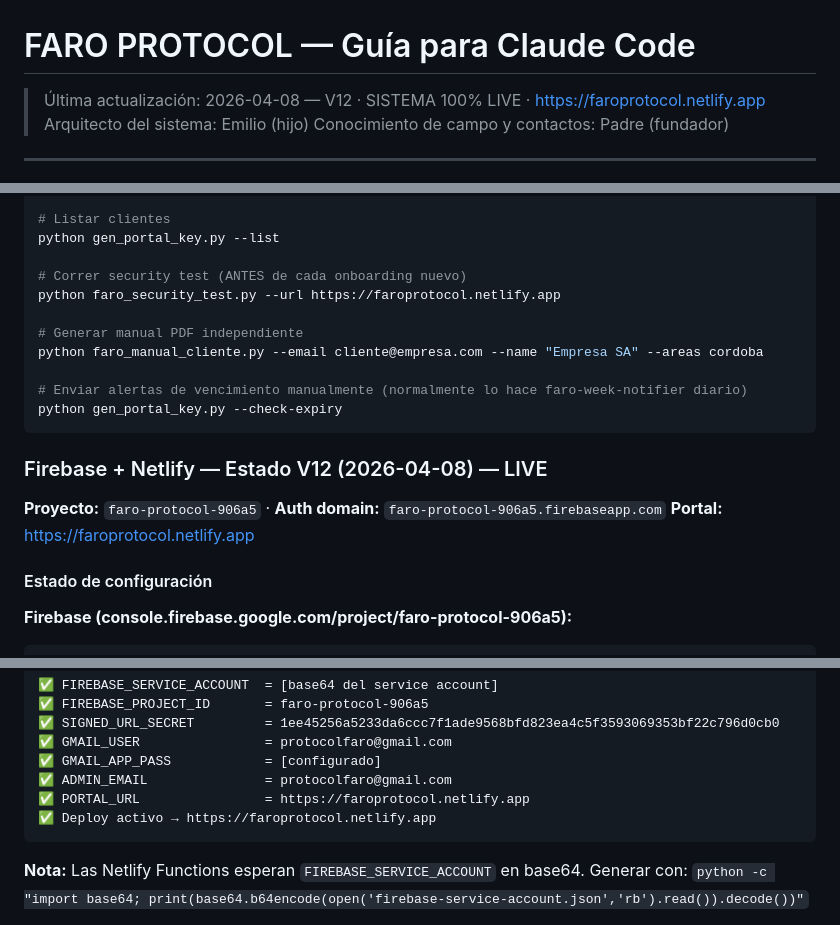
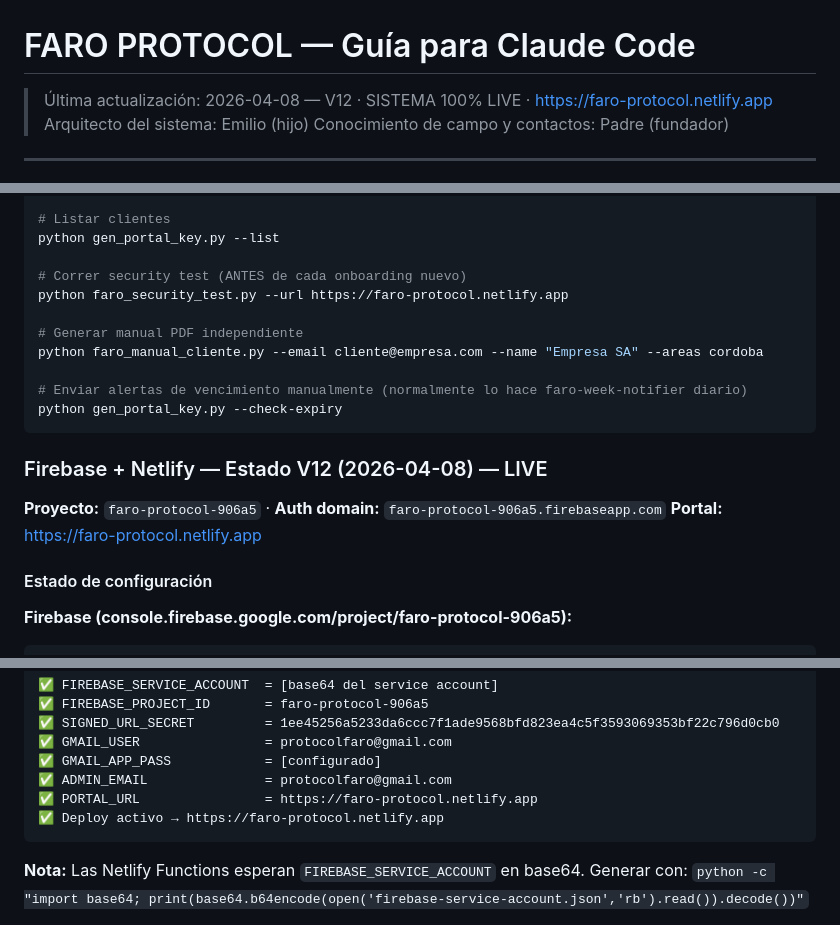
Before and after one commit to protocolfaro/faroprotocol, a Markdown page: CLAUDE.md, 3 parts joined by grey strips. Rendered like a GitHub page.

Commit message:
fix: URL Netlify corregida a faro-protocol.netlify.app (con guion)

````diff
--- a/CLAUDE.md
+++ b/CLAUDE.md
@@ -1,5 +1,5 @@
 # FARO PROTOCOL — Guía para Claude Code
-> Última actualización: 2026-04-08 — V12 · SISTEMA 100% LIVE · https://faroprotocol.netlify.app
+> Última actualización: 2026-04-08 — V12 · SISTEMA 100% LIVE · https://faro-protocol.netlify.app
 > Arquitecto del sistema: Emilio (hijo)
 > Conocimiento de campo y contactos: Padre (fundador)
 
@@ -321,7 +321,7 @@ python gen_portal_key.py --revoke cliente@empresa.com
 python gen_portal_key.py --list
 
 # Correr security test (ANTES de cada onboarding nuevo)
-python faro_security_test.py --url https://faroprotocol.netlify.app
+python faro_security_test.py --url https://faro-protocol.netlify.app
 
 # Generar manual PDF independiente
 python faro_manual_cliente.py --email cliente@empresa.com --name "Empresa SA" --areas cordoba
@@ -333,7 +333,7 @@ python gen_portal_key.py --check-expiry
 ### Firebase + Netlify — Estado V12 (2026-04-08) — LIVE
 
 **Proyecto:** `faro-protocol-906a5` · **Auth domain:** `faro-protocol-906a5.firebaseapp.com`
-**Portal:** https://faroprotocol.netlify.app
+**Portal:** https://faro-protocol.netlify.app
 
 #### Estado de configuración
 
@@ -356,8 +356,8 @@ python gen_portal_key.py --check-expiry
 ✅ GMAIL_USER                = protocolfaro@gmail.com
 ✅ GMAIL_APP_PASS            = [configurado]
 ✅ ADMIN_EMAIL               = protocolfaro@gmail.com
-✅ PORTAL_URL                = https://faroprotocol.netlify.app
-✅ Deploy activo → https://faroprotocol.netlify.app
+✅ PORTAL_URL                = https://faro-protocol.netlify.app
+✅ Deploy activo → https://faro-protocol.netlify.app
 ```
 
 **Nota:** Las Netlify Functions esperan `FIREBASE_SERVICE_ACCOUNT` en base64.
````
Also changed, not shown: other parts of CLAUDE.md (+1 -1 lines).
